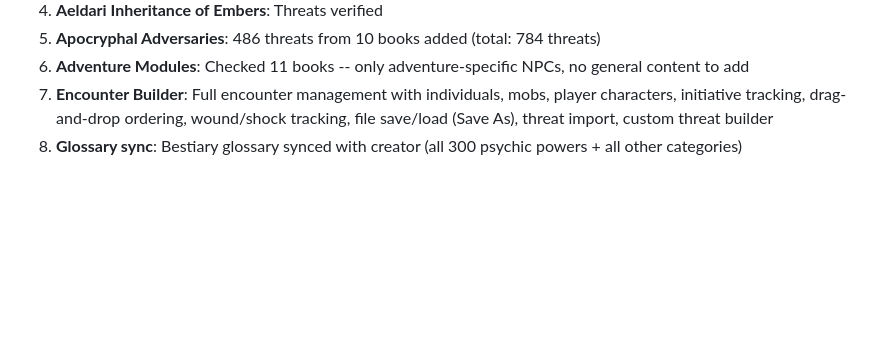
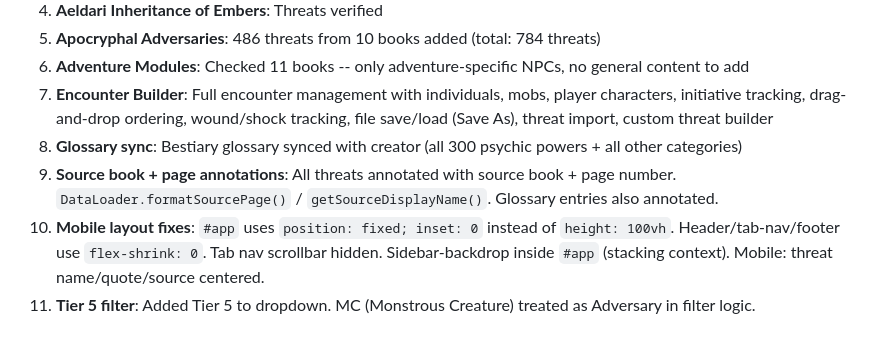
Before and after one commit to QuadraKev/wrath-and-glory-bestiary-web, a Markdown page: CLAUDE.md, the part around the change. Drawn GitHub-style; blank space fills up the shorter version.

Commit message:
Update CLAUDE.md with recent work
Co-Authored-By: Claude Opus 4.6 <noreply@anthropic.com>

```diff
--- a/CLAUDE.md
+++ b/CLAUDE.md
@@ -88,3 +88,6 @@ Source material PDFs are available locally for reference:
 6. **Adventure Modules**: Checked 11 books -- only adventure-specific NPCs, no general content to add
 7. **Encounter Builder**: Full encounter management with individuals, mobs, player characters, initiative tracking, drag-and-drop ordering, wound/shock tracking, file save/load (Save As), threat import, custom threat builder
 8. **Glossary sync**: Bestiary glossary synced with creator (all 300 psychic powers + all other categories)
+9. **Source book + page annotations**: All threats annotated with source book + page number. `DataLoader.formatSourcePage()` / `getSourceDisplayName()`. Glossary entries also annotated.
+10. **Mobile layout fixes**: `#app` uses `position: fixed; inset: 0` instead of `height: 100vh`. Header/tab-nav/footer use `flex-shrink: 0`. Tab nav scrollbar hidden. Sidebar-backdrop inside `#app` (stacking context). Mobile: threat name/quote/source centered.
+11. **Tier 5 filter**: Added Tier 5 to dropdown. MC (Monstrous Creature) treated as Adversary in filter logic.
```
